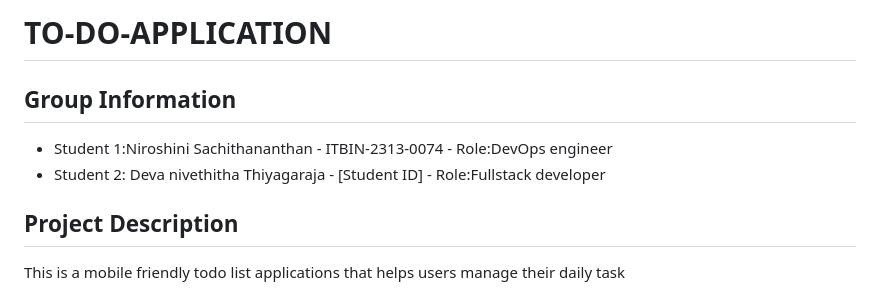
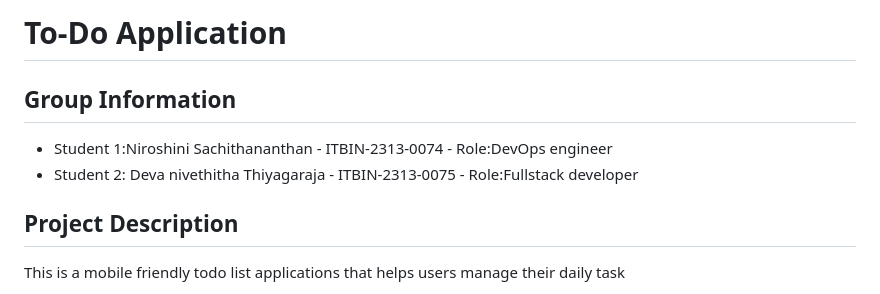
Before and after one commit to Niroshini2002/To-do-Application-devops-Assignment, a Markdown page: README.md, the part around the change. Rendered like a GitHub page.

Commit message:
Update README.md with project details

```diff
--- a/README.md
+++ b/README.md
@@ -1,8 +1,8 @@
-# TO-DO-APPLICATION
+# To-Do Application
 
 ## Group Information
 - Student 1:Niroshini Sachithananthan - ITBIN-2313-0074 - Role:DevOps engineer
-- Student 2: Deva nivethitha Thiyagaraja - [Student ID] - Role:Fullstack developer
+- Student 2: Deva nivethitha Thiyagaraja - ITBIN-2313-0075 - Role:Fullstack developer
 
 ## Project Description
 This is a mobile friendly todo list applications that helps users manage their daily task
```
